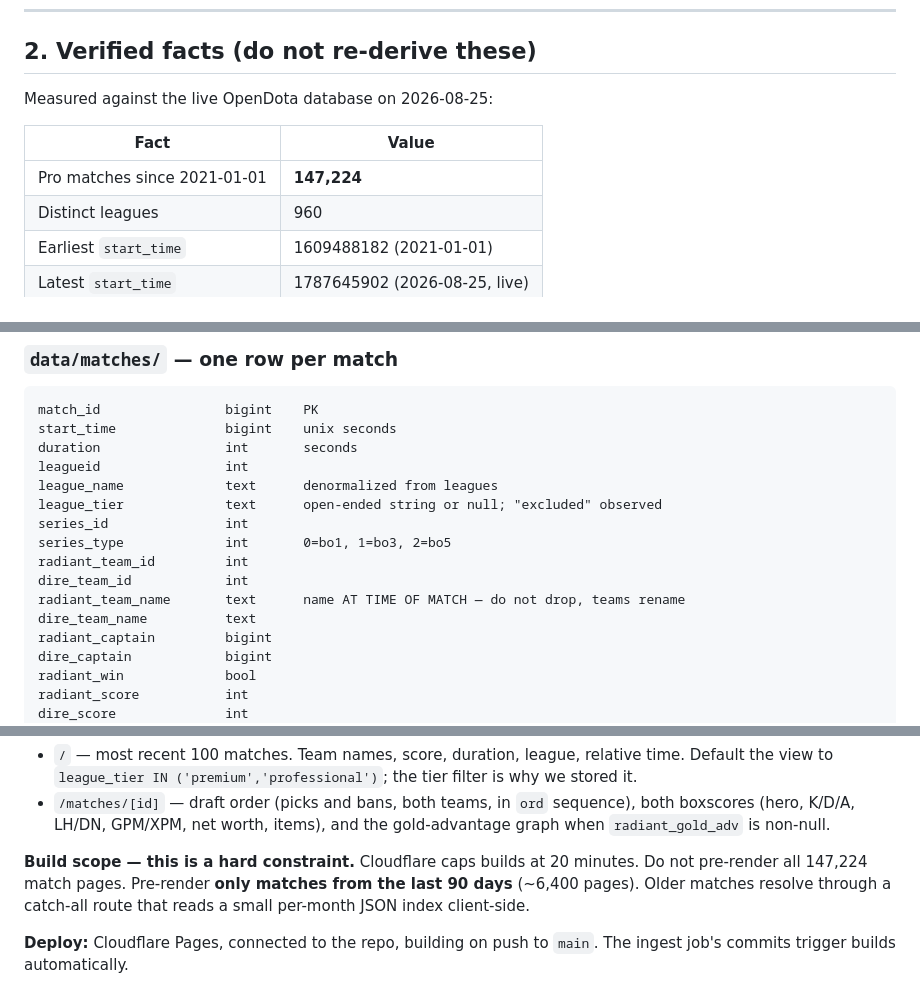
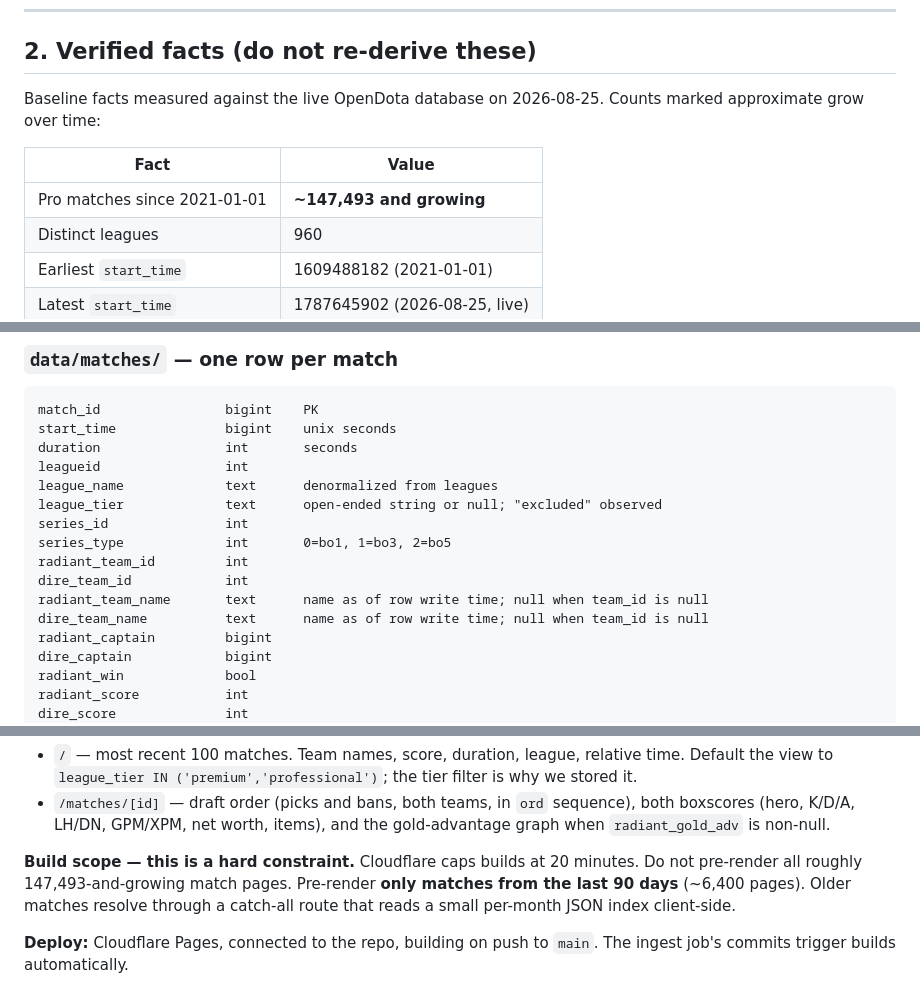
Before and after one commit to lewfi/dotainfo, a Markdown page: HANDOFF.md, 3 parts joined by grey strips. Drawn GitHub-style.

```diff
--- a/HANDOFF.md
+++ b/HANDOFF.md
@@ -22,11 +22,12 @@ feed of recent matches, and a match detail page. Deployed to Cloudflare Pages.
 
 ## 2. Verified facts (do not re-derive these)
 
-Measured against the live OpenDota database on 2026-08-25:
+Baseline facts measured against the live OpenDota database on 2026-08-25. Counts marked
+approximate grow over time:
 
 | Fact | Value |
 |---|---|
-| Pro matches since 2021-01-01 | **147,224** |
+| Pro matches since 2021-01-01 | **~147,493 and growing** |
 | Distinct leagues | 960 |
 | Earliest `start_time` | 1609488182 (2021-01-01) |
 | Latest `start_time` | 1787645902 (2026-08-25, live) |
@@ -149,8 +150,8 @@ series_id               int
 series_type             int       0=bo1, 1=bo3, 2=bo5
 radiant_team_id         int
 dire_team_id            int
-radiant_team_name       text      name AT TIME OF MATCH — do not drop, teams rename
-dire_team_name          text
+radiant_team_name       text      name as of row write time; null when team_id is null
+dire_team_name          text      name as of row write time; null when team_id is null
 radiant_captain         bigint
 dire_captain            bigint
 radiant_win             bool
@@ -380,8 +408,8 @@ Observable Plot for charts, plain CSS. No React, no Tailwind, no UI framework.
   `radiant_gold_adv` is non-null.
 
 **Build scope — this is a hard constraint.** Cloudflare caps builds at 20 minutes. Do not
-pre-render all 147,224 match pages. Pre-render **only matches from the last 90 days**
-(~6,400 pages). Older matches resolve through a catch-all route that reads a small
+pre-render all roughly 147,493-and-growing match pages. Pre-render **only matches from the
+last 90 days** (~6,400 pages). Older matches resolve through a catch-all route that reads a small
 per-month JSON index client-side.
 
 **Deploy:** Cloudflare Pages, connected to the repo, building on push to `main`. The ingest
```
Also changed, not shown: other parts of HANDOFF.md (+38 -11 lines).
